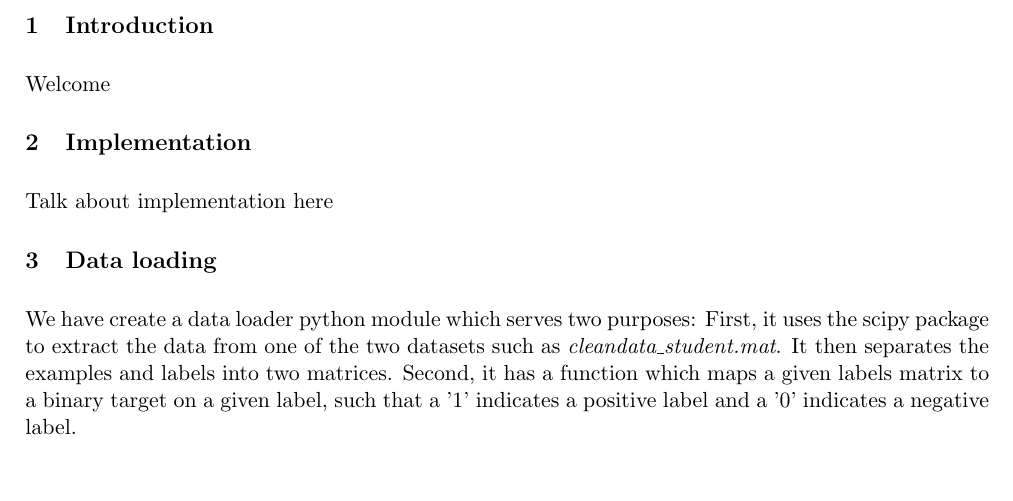
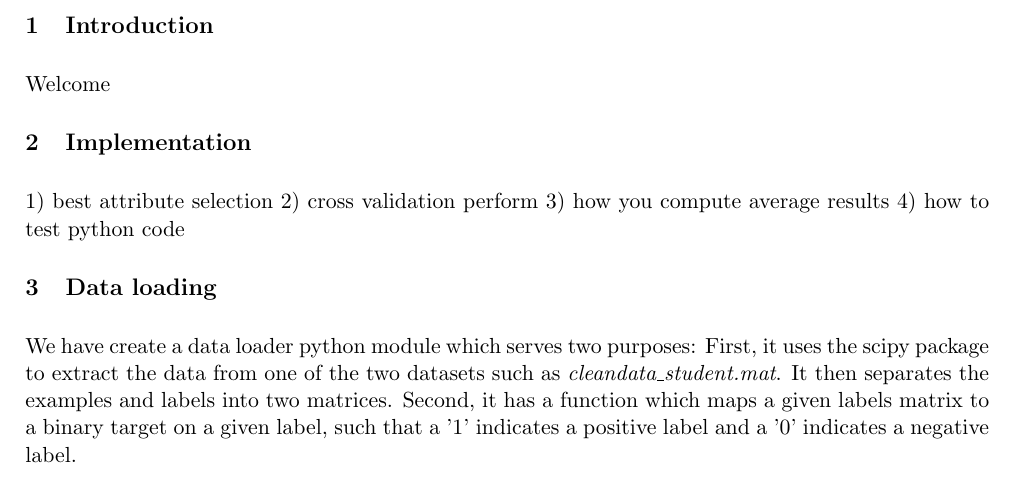
Before and after one commit to malonaz/ml_emotion_recognition, a LaTeX document (report/report.tex, which reads report/implementation.tex): part of page 1 of 3, cut so that both start at the same text. Compiled offline with pdfLaTeX.

Commit message:
added skeleton of implementation

```diff
--- a/report/implementation.tex
+++ b/report/implementation.tex
@@ -1 +1,4 @@
-Talk about implementation here
+1) best attribute selection
+2) cross validation perform
+3) how you compute average results
+4) how to test python code
```
